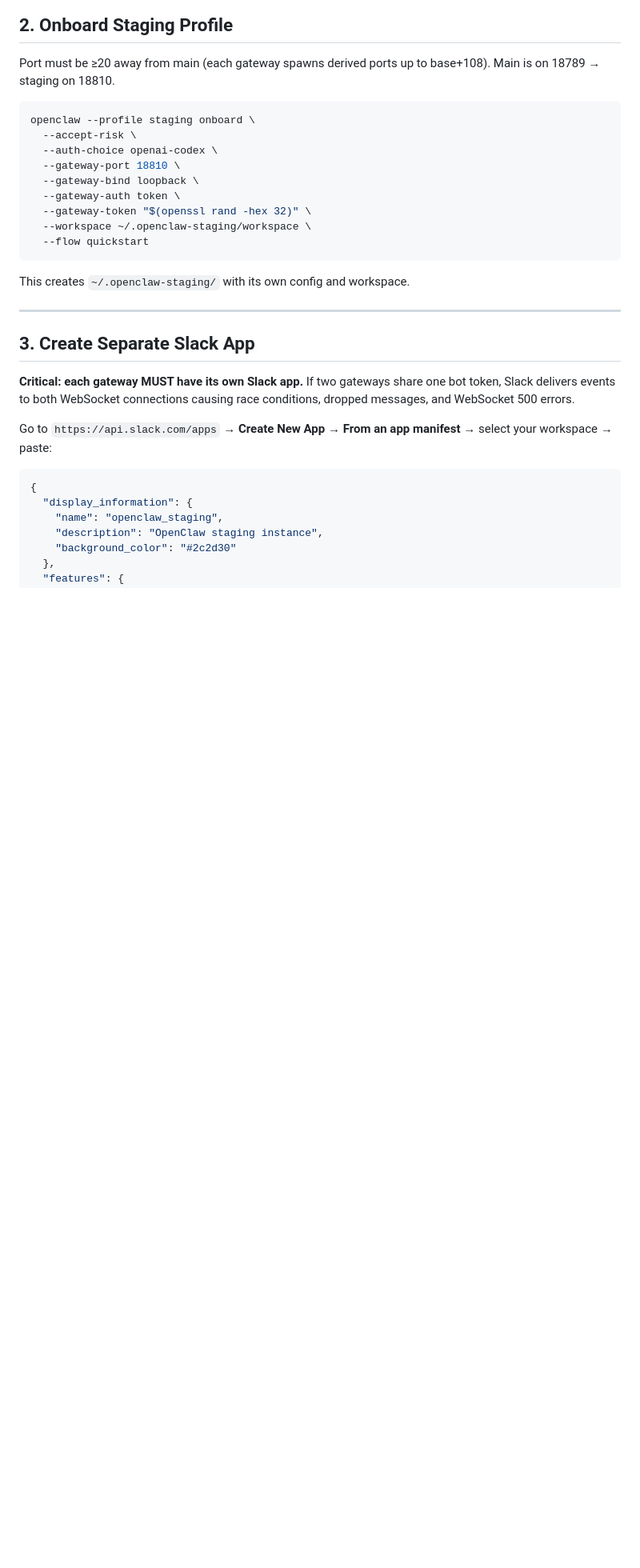
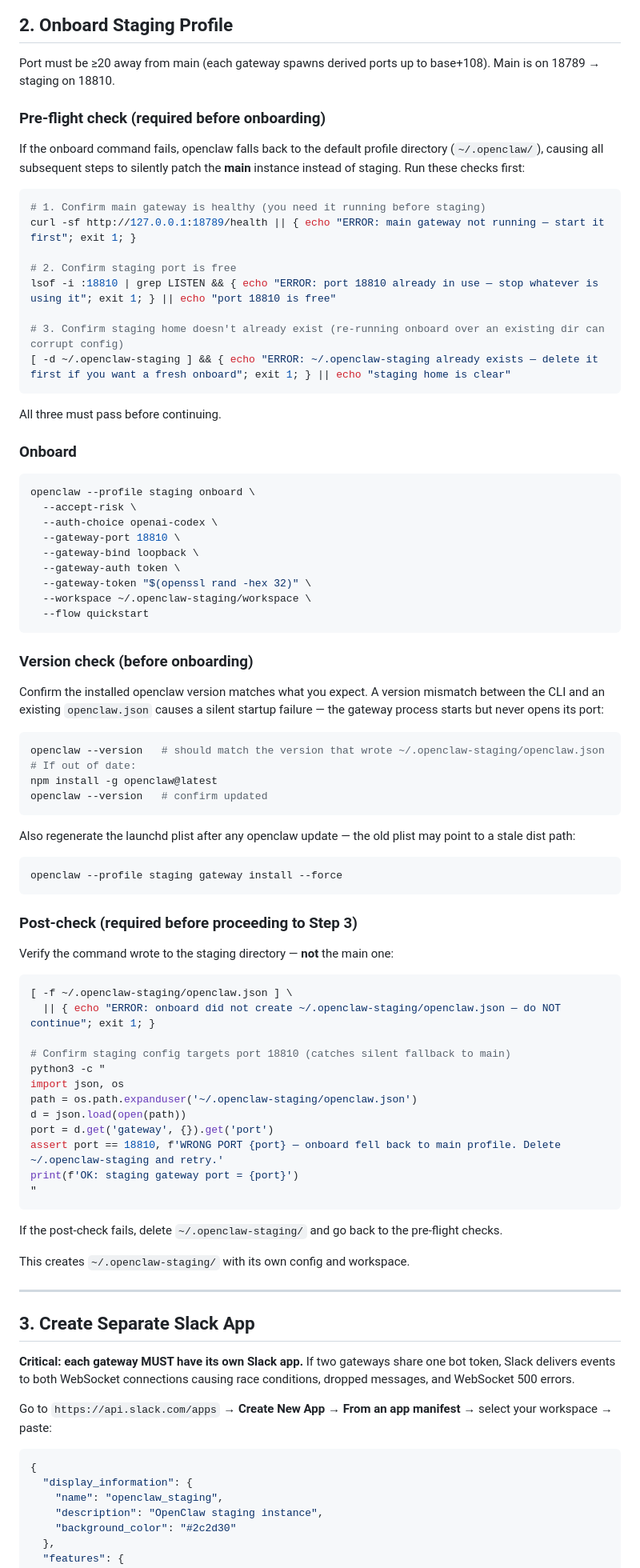
Before and after one commit to jleechanorg/smartclaw, a Markdown page: docs/openclaw-staging-setup.md, the part around one of its changes. Shown at 80% size. GitHub-like rendering; blank space fills up the shorter version.

````diff
--- a/docs/openclaw-staging-setup.md
+++ b/docs/openclaw-staging-setup.md
@@ -28,6 +31,27 @@ For machines that already have OpenClaw running (main gateway on port 18789).
 Port must be ≥20 away from main (each gateway spawns derived ports up to base+108).
 Main is on 18789 → staging on 18810.
 
+### Pre-flight check (required before onboarding)
+
+If the onboard command fails, openclaw falls back to the default profile directory
+(`~/.openclaw/`), causing all subsequent steps to silently patch the **main** instance
+instead of staging. Run these checks first:
+
+```bash
+# 1. Confirm main gateway is healthy (you need it running before staging)
+curl -sf http://127.0.0.1:18789/health || { echo "ERROR: main gateway not running — start it first"; exit 1; }
+
+# 2. Confirm staging port is free
+lsof -i :18810 | grep LISTEN && { echo "ERROR: port 18810 already in use — stop whatever is using it"; exit 1; } || echo "port 18810 is free"
+
+# 3. Confirm staging home doesn't already exist (re-running onboard over an existing dir can corrupt config)
+[ -d ~/.openclaw-staging ] && { echo "ERROR: ~/.openclaw-staging already exists — delete it first if you want a fresh onboard"; exit 1; } || echo "staging home is clear"
+```
+
+All three must pass before continuing.
+
+### Onboard
+
 ```bash
 openclaw --profile staging onboard \
   --accept-risk \
@@ -39,6 +63,47 @@ openclaw --profile staging onboard \
   --workspace ~/.openclaw-staging/workspace \
   --flow quickstart
 ```
+
+### Version check (before onboarding)
+
+Confirm the installed openclaw version matches what you expect. A version mismatch between
+the CLI and an existing `openclaw.json` causes a silent startup failure — the gateway
+process starts but never opens its port:
+
+```bash
+openclaw --version   # should match the version that wrote ~/.openclaw-staging/openclaw.json
+# If out of date:
+npm install -g openclaw@latest
+openclaw --version   # confirm updated
+```
+
+Also regenerate the launchd plist after any openclaw update — the old plist may point to a
+stale dist path:
+
+```bash
+openclaw --profile staging gateway install --force
+```
+
+### Post-check (required before proceeding to Step 3)
+
+Verify the command wrote to the staging directory — **not** the main one:
+
+```bash
+[ -f ~/.openclaw-staging/openclaw.json ] \
+  || { echo "ERROR: onboard did not create ~/.openclaw-staging/openclaw.json — do NOT continue"; exit 1; }
+
+# Confirm staging config targets port 18810 (catches silent fallback to main)
+python3 -c "
+import json, os
+path = os.path.expanduser('~/.openclaw-staging/openclaw.json')
+d = json.load(open(path))
+port = d.get('gateway', {}).get('port')
+assert port == 18810, f'WRONG PORT {port} — onboard fell back to main profile. Delete ~/.openclaw-staging and retry.'
+print(f'OK: staging gateway port = {port}')
+"
+```
+
+If the post-check fails, delete `~/.openclaw-staging/` and go back to the pre-flight checks.
 
 This creates `~/.openclaw-staging/` with its own config and workspace.
 
````
Also changed, not shown: other parts of docs/openclaw-staging-setup.md (+49 -38 lines).
